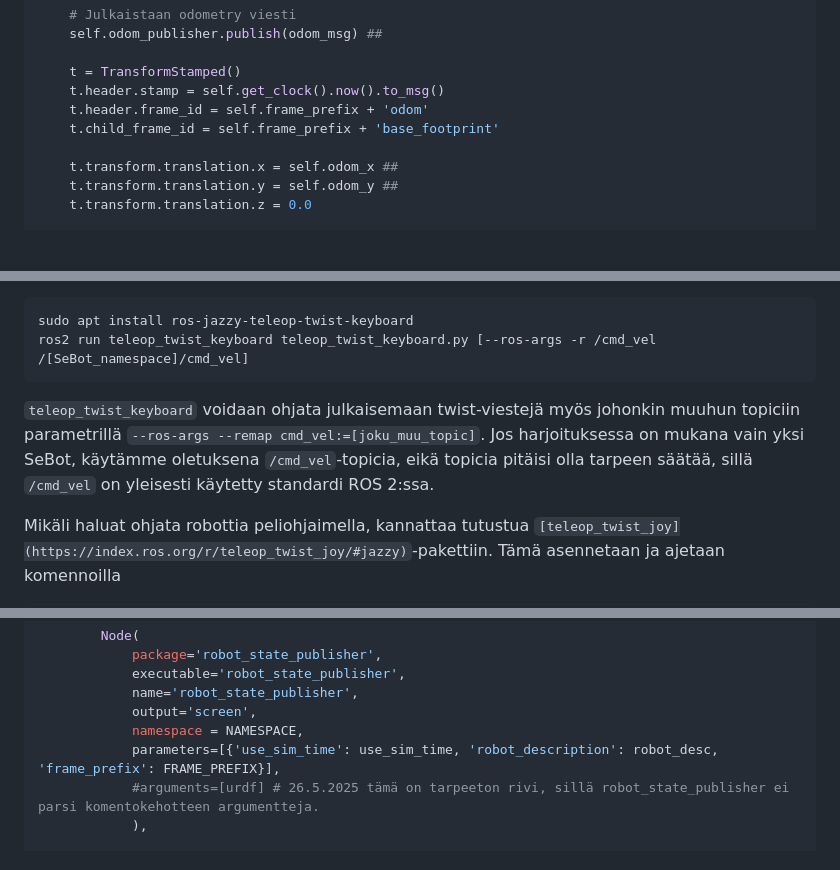
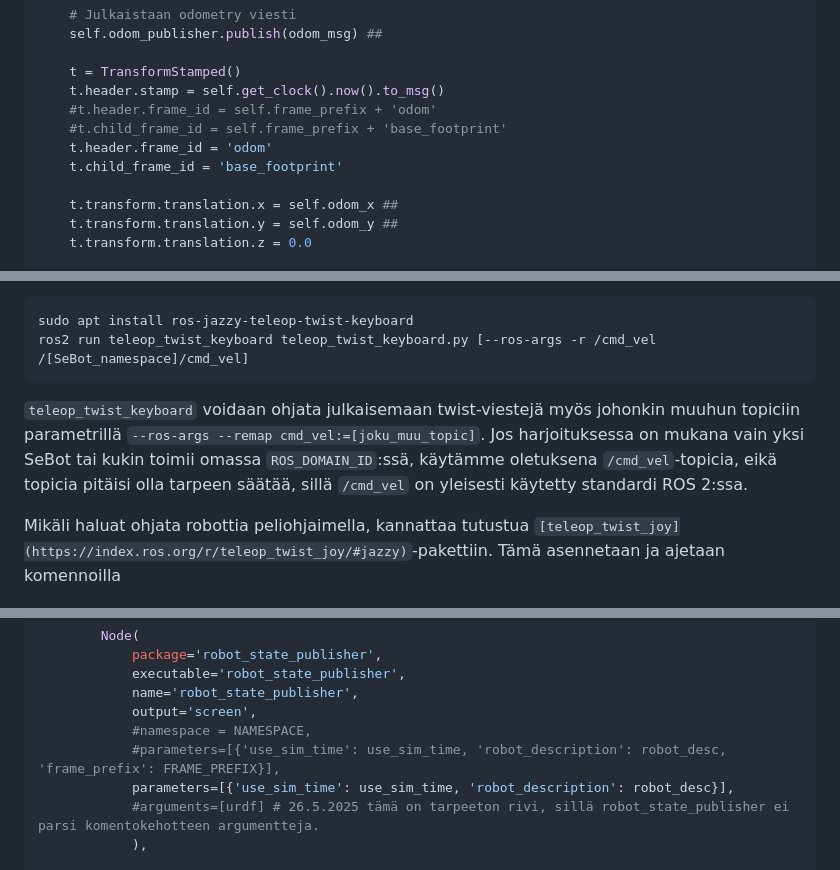
Before and after one commit to SeAMKedu/sebot, a Markdown page: materiaali-4-diffdrive.md, 3 parts joined by grey strips. Rendered like a GitHub page; blank space fills up the shorter version.

````diff
--- a/materiaali-4-diffdrive.md
+++ b/materiaali-4-diffdrive.md
@@ -345,8 +348,10 @@ class OdomNode(Node):
 
     t = TransformStamped()
     t.header.stamp = self.get_clock().now().to_msg()
-    t.header.frame_id = self.frame_prefix + 'odom'
-    t.child_frame_id = self.frame_prefix + 'base_footprint'
+    #t.header.frame_id = self.frame_prefix + 'odom'
+    #t.child_frame_id = self.frame_prefix + 'base_footprint'
+    t.header.frame_id = 'odom'
+    t.child_frame_id = 'base_footprint'
 
     t.transform.translation.x = self.odom_x ##
     t.transform.translation.y = self.odom_y ##
@@ -560,7 +575,7 @@ sudo apt install ros-jazzy-teleop-twist-keyboard
 ros2 run teleop_twist_keyboard teleop_twist_keyboard.py [--ros-args -r /cmd_vel /[SeBot_namespace]/cmd_vel]
 ```
 
-``teleop_twist_keyboard`` voidaan ohjata julkaisemaan twist-viestejä myös johonkin muuhun topiciin parametrillä ``--ros-args --remap cmd_vel:=[joku_muu_topic]``. Jos harjoituksessa on mukana vain yksi SeBot, käytämme oletuksena ``/cmd_vel``-topicia, eikä topicia pitäisi olla tarpeen säätää, sillä ``/cmd_vel`` on yleisesti käytetty standardi ROS 2:ssa.
+``teleop_twist_keyboard`` voidaan ohjata julkaisemaan twist-viestejä myös johonkin muuhun topiciin parametrillä ``--ros-args --remap cmd_vel:=[joku_muu_topic]``. Jos harjoituksessa on mukana vain yksi SeBot tai kukin toimii omassa ``ROS_DOMAIN_ID``:ssä, käytämme oletuksena ``/cmd_vel``-topicia, eikä topicia pitäisi olla tarpeen säätää, sillä ``/cmd_vel`` on yleisesti käytetty standardi ROS 2:ssa.
 
 Mikäli haluat ohjata robottia peliohjaimella, kannattaa tutustua ``[teleop_twist_joy](https://index.ros.org/r/teleop_twist_joy/#jazzy)``-pakettiin. Tämä asennetaan ja ajetaan komennoilla
 ```bash
@@ -679,8 +694,9 @@ def generate_launch_description():
             executable='robot_state_publisher',
             name='robot_state_publisher',
             output='screen',
-            namespace = NAMESPACE,
-            parameters=[{'use_sim_time': use_sim_time, 'robot_description': robot_desc, 'frame_prefix': FRAME_PREFIX}],
+            #namespace = NAMESPACE,
+            #parameters=[{'use_sim_time': use_sim_time, 'robot_description': robot_desc, 'frame_prefix': FRAME_PREFIX}],
+            parameters=[{'use_sim_time': use_sim_time, 'robot_description': robot_desc}],
             #arguments=[urdf] # 26.5.2025 tämä on tarpeeton rivi, sillä robot_state_publisher ei parsi komentokehotteen argumentteja.
             ),
 
````
Also changed, not shown: other parts of materiaali-4-diffdrive.md (+48 -35 lines).
